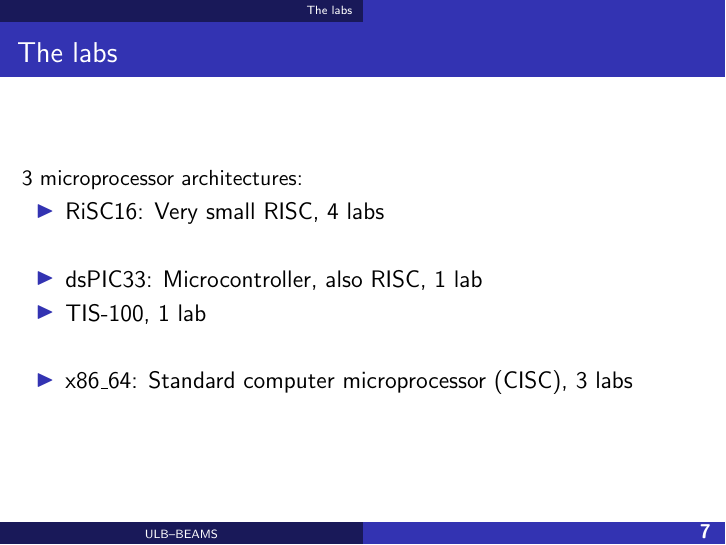
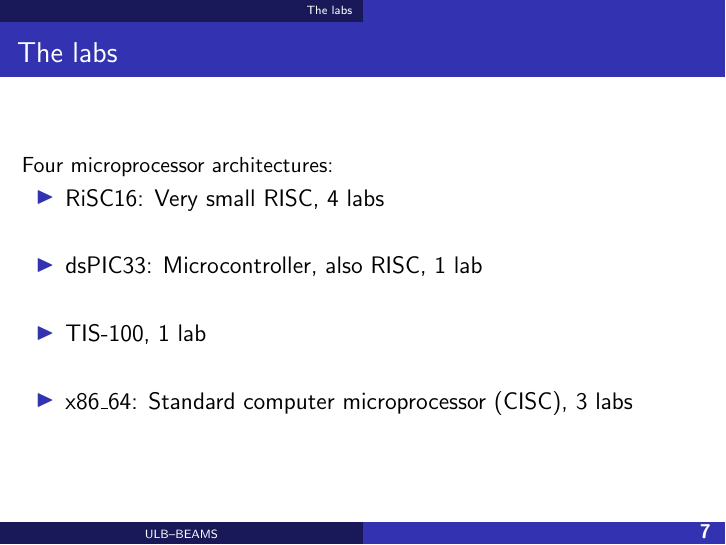
Before and after one commit to BEAMS-EE/ELECH473, LaTeX slides (presentation/presentation.tex): page 8 of 11. Compiled offline with pdfLaTeX.

Commit message:
[presentation] Actually *four* architectures.

```diff
--- a/presentation/presentation.tex
+++ b/presentation/presentation.tex
@@ -196,11 +196,12 @@ KR580VM80A die shot, CC by http://zeptobars.ru
 \begin{frame}
 \frametitle{The labs}
 
-3 microprocessor architectures:
+Four microprocessor architectures:
 \begin{itemize}
 \item RiSC16: Very small RISC, 4 labs
 \item[]
 \item dsPIC33: Microcontroller, also RISC, 1 lab
+\item[]
 \item TIS-100, 1 lab
 \item[]
 \item x86\_64: Standard computer microprocessor (CISC), 3 labs
```
